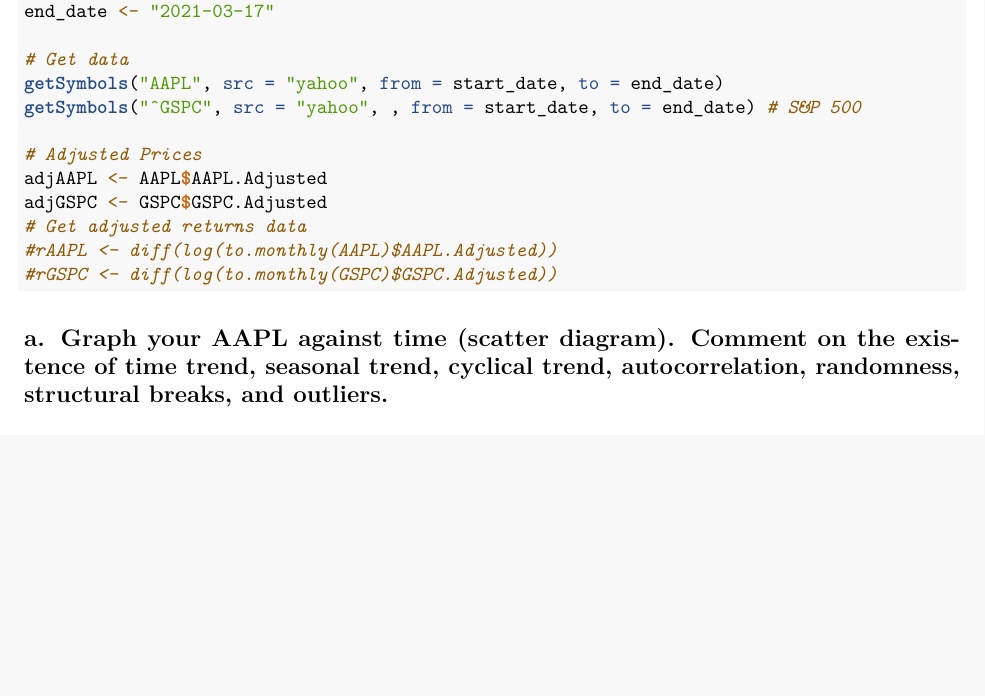
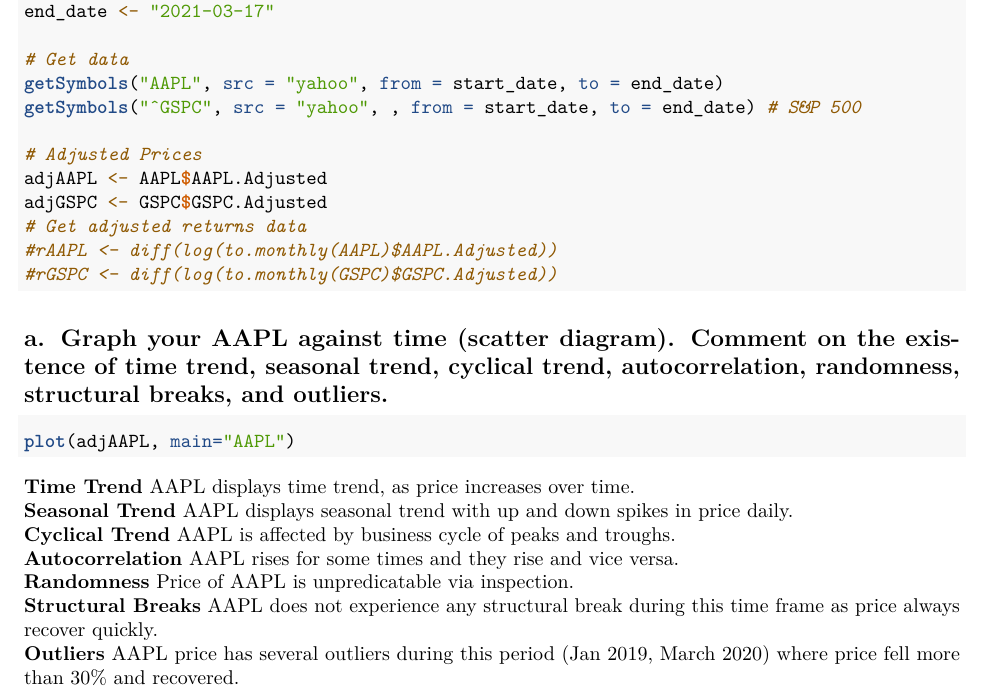
Before and after one commit to jeffsnguyen/USC_MSF_FBE_543_Spring_2021, an R Markdown document (Assignment 4/assignment04_question_1_2.Rmd): part of the page, cut so that both start at the same text, the shorter picture padded with empty space. Rendered offline with R 4.5, knitr and Pandoc, then LaTeX, with nearby package versions; the code chunks are not run, so their results and figures are left out.

Commit message:
1a completed

````diff
--- a/Assignment 4/assignment04_question_1_2.Rmd
+++ b/Assignment 4/assignment04_question_1_2.Rmd
@@ -41,3 +41,15 @@
 ```
 
 ## a. Graph your AAPL against time (scatter diagram). Comment on the existence of time trend, seasonal trend, cyclical trend, autocorrelation, randomness, structural breaks, and outliers.
+
+```{r}
+plot(adjAAPL, main="AAPL")
+```
+
+**Time Trend** AAPL displays time trend, as price increases over time.
+**Seasonal Trend** AAPL displays seasonal trend with up and down spikes in price daily.
+**Cyclical Trend** AAPL is affected by business cycle of peaks and troughs.
+**Autocorrelation** AAPL rises for some times and they rise and vice versa.
+**Randomness** Price of AAPL is unpredicatable via inspection.
+**Structural Breaks** AAPL does not experience any structural break during this time frame as price always recover quickly.
+**Outliers** AAPL price has several outliers during this period (Jan 2019, March 2020) where price fell more than 30% and recovered.
````
Also changed, not shown: Assignment 4/assignment04_question_1_2.pdf (added).
